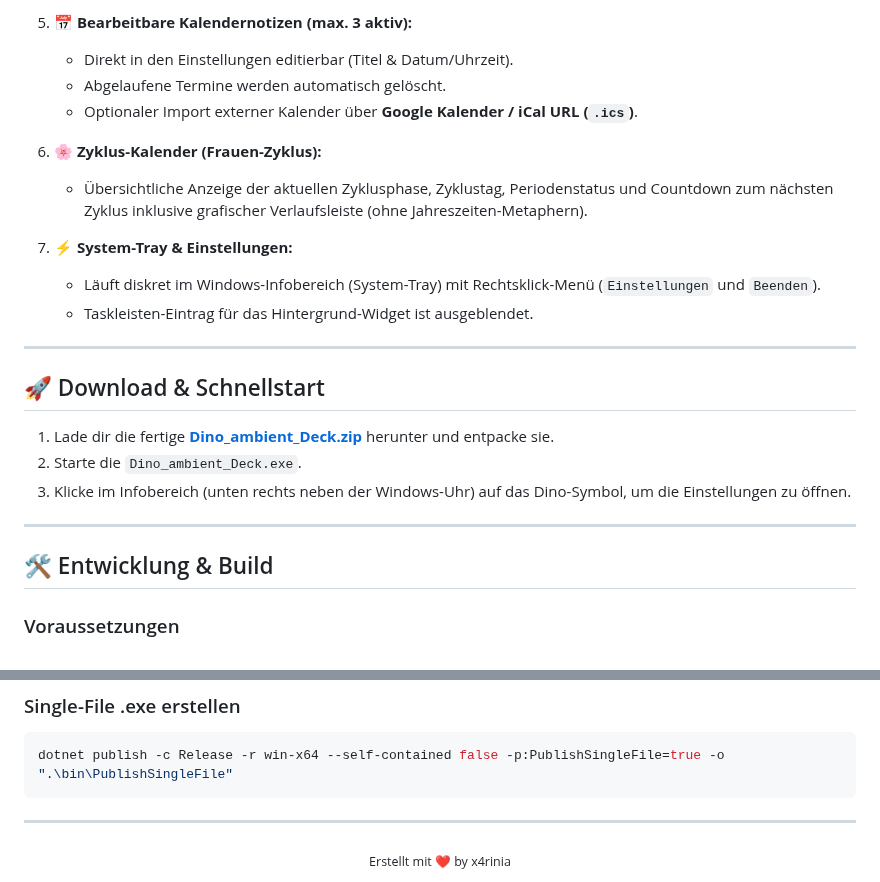
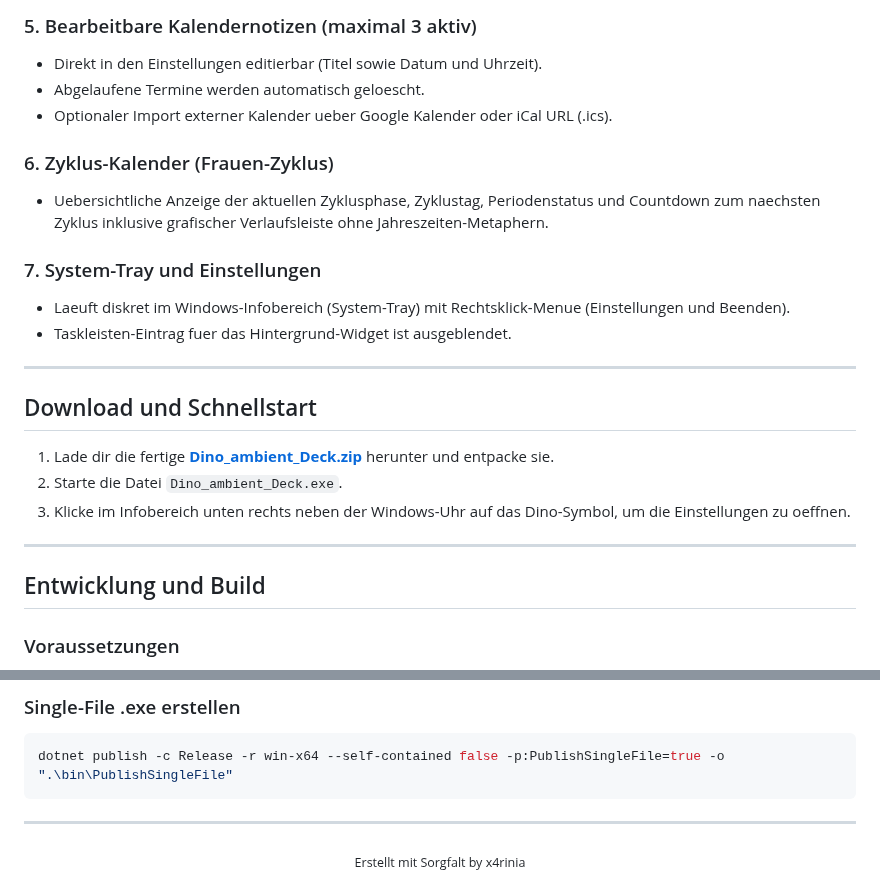
Before and after one commit to x4rinia/Dino-ambient-desk, a Markdown page: README.md, 2 parts joined by grey strips. Drawn GitHub-style.

```diff
--- a/README.md
+++ b/README.md
@@ -51,26 +43,26 @@
 
-5. **📅 Bearbeitbare Kalendernotizen (max. 3 aktiv):**
-   - Direkt in den Einstellungen editierbar (Titel & Datum/Uhrzeit).
-   - Abgelaufene Termine werden automatisch gelöscht.
-   - Optionaler Import externer Kalender über **Google Kalender / iCal URL (`.ics`)**.
+### 5. Bearbeitbare Kalendernotizen (maximal 3 aktiv)
+* Direkt in den Einstellungen editierbar (Titel sowie Datum und Uhrzeit).
+* Abgelaufene Termine werden automatisch geloescht.
+* Optionaler Import externer Kalender ueber Google Kalender oder iCal URL (.ics).
 
-6. **🌸 Zyklus-Kalender (Frauen-Zyklus):**
-   - Übersichtliche Anzeige der aktuellen Zyklusphase, Zyklustag, Periodenstatus und Countdown zum nächsten Zyklus inklusive grafischer Verlaufsleiste (ohne Jahreszeiten-Metaphern).
+### 6. Zyklus-Kalender (Frauen-Zyklus)
+* Uebersichtliche Anzeige der aktuellen Zyklusphase, Zyklustag, Periodenstatus und Countdown zum naechsten Zyklus inklusive grafischer Verlaufsleiste ohne Jahreszeiten-Metaphern.
 
-7. **⚡ System-Tray & Einstellungen:**
-   - Läuft diskret im Windows-Infobereich (System-Tray) mit Rechtsklick-Menü (`Einstellungen` und `Beenden`).
-   - Taskleisten-Eintrag für das Hintergrund-Widget ist ausgeblendet.
+### 7. System-Tray und Einstellungen
+* Laeuft diskret im Windows-Infobereich (System-Tray) mit Rechtsklick-Menue (Einstellungen und Beenden).
+* Taskleisten-Eintrag fuer das Hintergrund-Widget ist ausgeblendet.
 
 ---
 
-## 🚀 Download & Schnellstart
+## Download und Schnellstart
 
 1. Lade dir die fertige **[Dino_ambient_Deck.zip](https://github.com/x4rinia/Dino-ambient-desk/releases)** herunter und entpacke sie.
-2. Starte die `Dino_ambient_Deck.exe`.
-3. Klicke im Infobereich (unten rechts neben der Windows-Uhr) auf das Dino-Symbol, um die Einstellungen zu öffnen.
+2. Starte die Datei `Dino_ambient_Deck.exe`.
+3. Klicke im Infobereich unten rechts neben der Windows-Uhr auf das Dino-Symbol, um die Einstellungen zu oeffnen.
 
 ---
 
-## 🛠️ Entwicklung & Build
+## Entwicklung und Build
 
 ### Voraussetzungen
@@ -98,5 +90,5 @@ dotnet publish -c Release -r win-x64 --self-contained false -p:PublishSingleFile
 ---
 
 <div align="center">
-  <sub>Erstellt mit ❤️ by x4rinia</sub>
+  <sub>Erstellt mit Sorgfalt by x4rinia</sub>
 </div>
```
Also changed, not shown: other parts of README.md (+26 -34 lines), dino_preview.png (added), preview.png (added), 12 other files.
